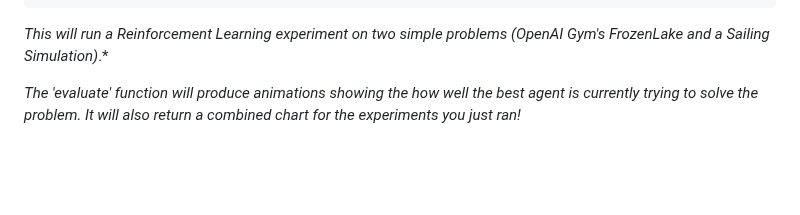
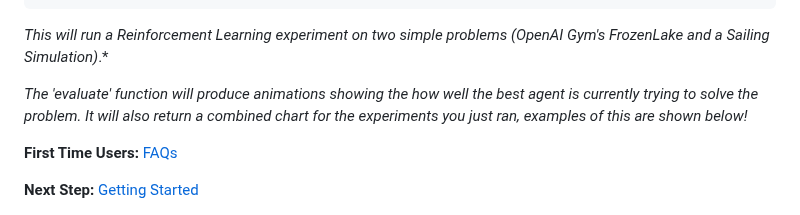
Before and after one commit to pdfosborne/elsciRL-Wiki, a Markdown page: README.md, the part around the change. Rendered like a GitHub page; blank space fills up the shorter version.

Commit message:
vault backup: 2025-01-01 17:06:57

````diff
--- a/README.md
+++ b/README.md
@@ -47,7 +47,10 @@ exp.evaluate()
 ```
 *This will run a Reinforcement Learning experiment on two simple problems (OpenAI Gym's FrozenLake and a Sailing Simulation)*.*
 
-*The 'evaluate' function will produce animations showing the how well the best agent is currently trying to solve the problem. It will also return a combined chart for the experiments you just ran!*
+*The 'evaluate' function will produce animations showing the how well the best agent is currently trying to solve the problem. It will also return a combined chart for the experiments you just ran, examples of this are shown below!*
+
+**First Time Users:** [FAQs](<../../FAQs.md>)   <div style="text-align: right"> **Next Step:** [Getting Started](<./Documentation/I - Introduction/1 - Getting Started.md>) </div>
+
 
 
 <div align="center">
````
Also changed, not shown: Documentation/I - Introduction/1 - Getting Started.md (+0 -1 lines).
